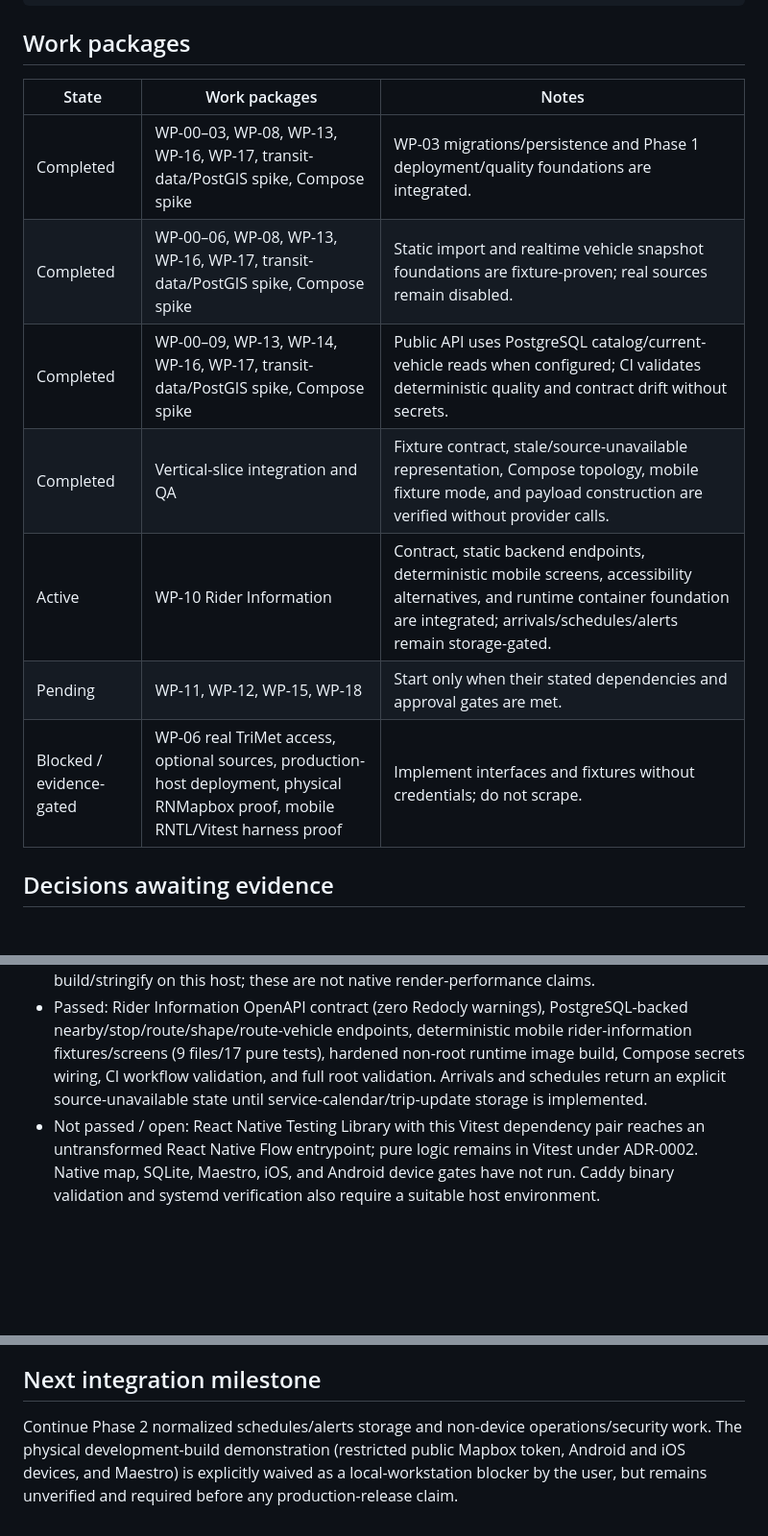
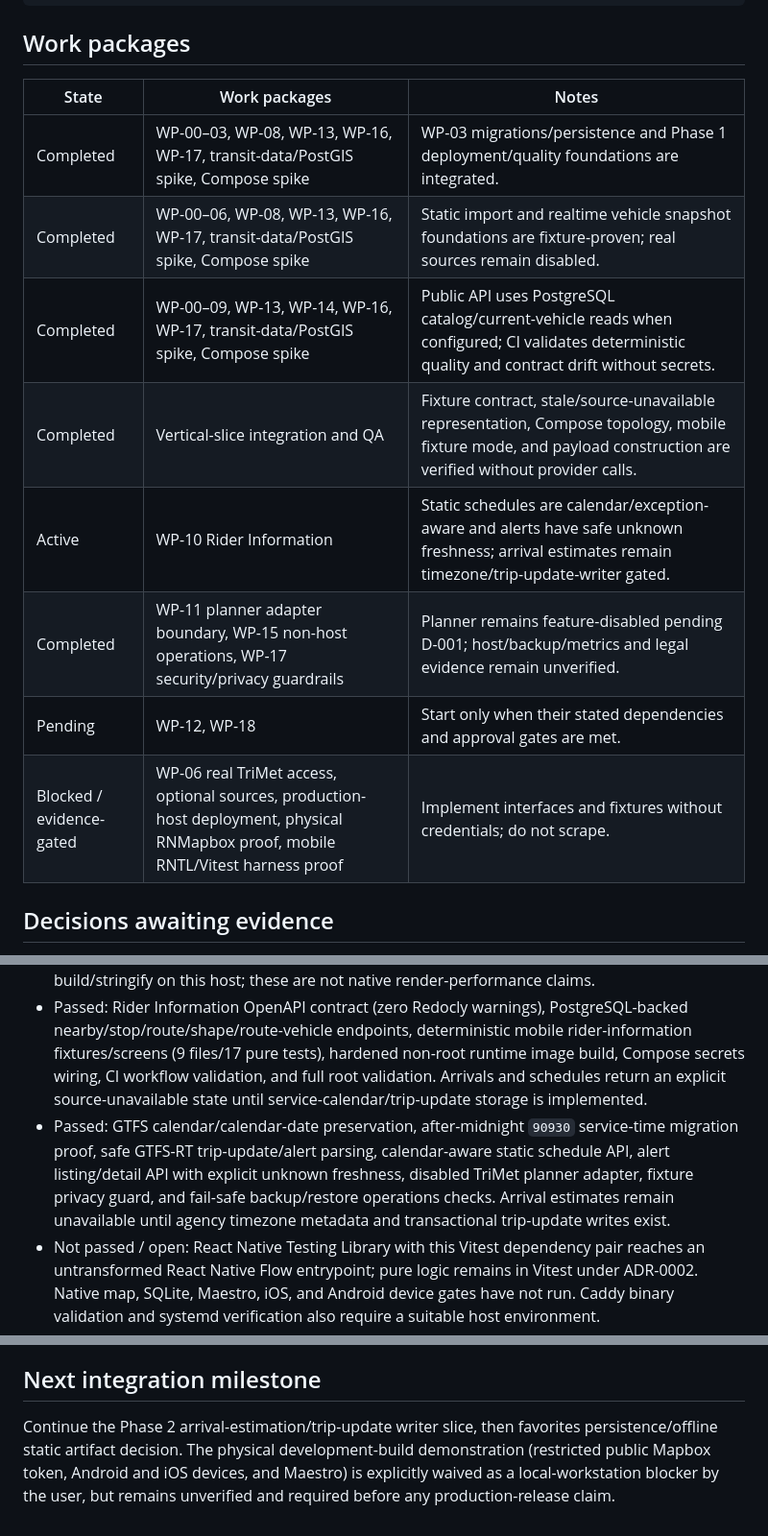
Before and after one commit to toozej/tabi-transit, a Markdown page: docs/IMPLEMENTATION_STATUS.md, 3 parts joined by grey strips. Shown at 96% size. Rendered like a GitHub page; blank space fills up the shorter version.

Commit message:
docs: update phase 2 delivery status

```diff
--- a/docs/IMPLEMENTATION_STATUS.md
+++ b/docs/IMPLEMENTATION_STATUS.md
@@ -25,15 +25,16 @@ WP-13 infrastructure is independently gated by the host ADR.
 
 ## Work packages
 
-| State                    | Work packages                                                                                                                     | Notes                                                                                                                                                                                          |
-| ------------------------ | --------------------------------------------------------------------------------------------------------------------------------- | ---------------------------------------------------------------------------------------------------------------------------------------------------------------------------------------------- |
-| Completed                | WP-00–03, WP-08, WP-13, WP-16, WP-17, transit-data/PostGIS spike, Compose spike                                                   | WP-03 migrations/persistence and Phase 1 deployment/quality foundations are integrated.                                                                                                        |
-| Completed                | WP-00–06, WP-08, WP-13, WP-16, WP-17, transit-data/PostGIS spike, Compose spike                                                   | Static import and realtime vehicle snapshot foundations are fixture-proven; real sources remain disabled.                                                                                      |
-| Completed                | WP-00–09, WP-13, WP-14, WP-16, WP-17, transit-data/PostGIS spike, Compose spike                                                   | Public API uses PostgreSQL catalog/current-vehicle reads when configured; CI validates deterministic quality and contract drift without secrets.                                               |
-| Completed                | Vertical-slice integration and QA                                                                                                 | Fixture contract, stale/source-unavailable representation, Compose topology, mobile fixture mode, and payload construction are verified without provider calls.                                |
-| Active                   | WP-10 Rider Information                                                                                                           | Contract, static backend endpoints, deterministic mobile screens, accessibility alternatives, and runtime container foundation are integrated; arrivals/schedules/alerts remain storage-gated. |
-| Pending                  | WP-11, WP-12, WP-15, WP-18                                                                                                        | Start only when their stated dependencies and approval gates are met.                                                                                                                          |
-| Blocked / evidence-gated | WP-06 real TriMet access, optional sources, production-host deployment, physical RNMapbox proof, mobile RNTL/Vitest harness proof | Implement interfaces and fixtures without credentials; do not scrape.                                                                                                                          |
+| State                    | Work packages                                                                                                                     | Notes                                                                                                                                                           |
+| ------------------------ | --------------------------------------------------------------------------------------------------------------------------------- | --------------------------------------------------------------------------------------------------------------------------------------------------------------- |
+| Completed                | WP-00–03, WP-08, WP-13, WP-16, WP-17, transit-data/PostGIS spike, Compose spike                                                   | WP-03 migrations/persistence and Phase 1 deployment/quality foundations are integrated.                                                                         |
+| Completed                | WP-00–06, WP-08, WP-13, WP-16, WP-17, transit-data/PostGIS spike, Compose spike                                                   | Static import and realtime vehicle snapshot foundations are fixture-proven; real sources remain disabled.                                                       |
+| Completed                | WP-00–09, WP-13, WP-14, WP-16, WP-17, transit-data/PostGIS spike, Compose spike                                                   | Public API uses PostgreSQL catalog/current-vehicle reads when configured; CI validates deterministic quality and contract drift without secrets.                |
+| Completed                | Vertical-slice integration and QA                                                                                                 | Fixture contract, stale/source-unavailable representation, Compose topology, mobile fixture mode, and payload construction are verified without provider calls. |
+| Active                   | WP-10 Rider Information                                                                                                           | Static schedules are calendar/exception-aware and alerts have safe unknown freshness; arrival estimates remain timezone/trip-update-writer gated.               |
+| Completed                | WP-11 planner adapter boundary, WP-15 non-host operations, WP-17 security/privacy guardrails                                      | Planner remains feature-disabled pending D-001; host/backup/metrics and legal evidence remain unverified.                                                       |
+| Pending                  | WP-12, WP-18                                                                                                                      | Start only when their stated dependencies and approval gates are met.                                                                                           |
+| Blocked / evidence-gated | WP-06 real TriMet access, optional sources, production-host deployment, physical RNMapbox proof, mobile RNTL/Vitest harness proof | Implement interfaces and fixtures without credentials; do not scrape.                                                                                           |
 
 ## Decisions awaiting evidence
 
@@ -53,10 +54,11 @@ WP-13 infrastructure is independently gated by the host ADR.
 - Passed: WP-09 mobile fixture mode, runtime Zod validation, ETag-aware remote repository boundary, foreground-only polling configuration, mode/freshness filters, exact-ID-first search, source/freshness detail, accessible list alternative, and one fleet plus selected-vehicle `ShapeSource` update path. `corepack pnpm --dir apps/mobile typecheck`, `test` (6 files/10 tests), and `expo config --type public` passed on 2026-07-23.
 - Passed: fixture-only vertical-slice contract validation, OpenAPI structural validation and formatted generated-client drift check, public API/config Go tests, mobile Vitest (6 files/10 tests), Compose topology validation, and synthetic GeoJSON payload construction. At 1,000/1,500/3,000 vehicles, payloads measured 185,871/279,896/561,971 bytes and 0.93/1.11/2.51 ms build/stringify on this host; these are not native render-performance claims.
 - Passed: Rider Information OpenAPI contract (zero Redocly warnings), PostgreSQL-backed nearby/stop/route/shape/route-vehicle endpoints, deterministic mobile rider-information fixtures/screens (9 files/17 pure tests), hardened non-root runtime image build, Compose secrets wiring, CI workflow validation, and full root validation. Arrivals and schedules return an explicit source-unavailable state until service-calendar/trip-update storage is implemented.
+- Passed: GTFS calendar/calendar-date preservation, after-midnight `90930` service-time migration proof, safe GTFS-RT trip-update/alert parsing, calendar-aware static schedule API, alert listing/detail API with explicit unknown freshness, disabled TriMet planner adapter, fixture privacy guard, and fail-safe backup/restore operations checks. Arrival estimates remain unavailable until agency timezone metadata and transactional trip-update writes exist.
 - Not passed / open: React Native Testing Library with this Vitest dependency pair reaches an untransformed React Native Flow entrypoint; pure logic remains in Vitest under ADR-0002. Native map, SQLite, Maestro, iOS, and Android device gates have not run. Caddy binary validation and systemd verification also require a suitable host environment.
 - OpenAPI lint completes with warnings about component-example reference shape; structural validation and generated-client drift pass. Resolve those warnings before using examples as formal response-conformance fixtures.
 - Passed in the approved network environment: pinned sqlc v1.30.0 generation and `go test ./...`; ordinary sandbox `make generate` cannot reach `proxy.golang.org` and is an environment network gate, not a generated-code drift failure.
 
 ## Next integration milestone
 
-Continue Phase 2 normalized schedules/alerts storage and non-device operations/security work. The physical development-build demonstration (restricted public Mapbox token, Android and iOS devices, and Maestro) is explicitly waived as a local-workstation blocker by the user, but remains unverified and required before any production-release claim.
+Continue the Phase 2 arrival-estimation/trip-update writer slice, then favorites persistence/offline static artifact decision. The physical development-build demonstration (restricted public Mapbox token, Android and iOS devices, and Maestro) is explicitly waived as a local-workstation blocker by the user, but remains unverified and required before any production-release claim.
```
